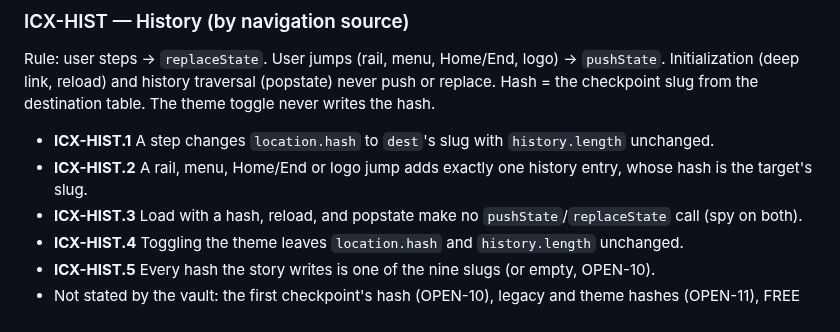
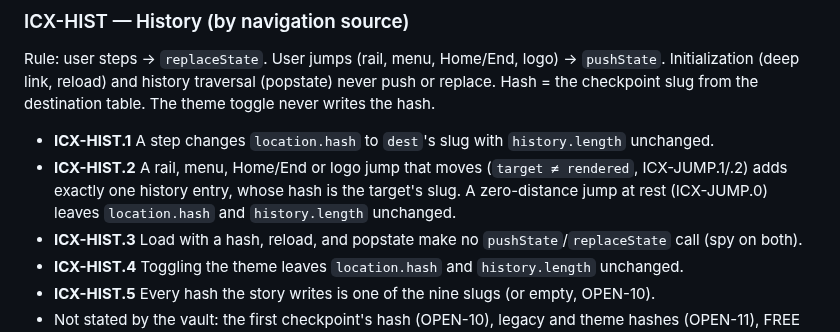
Before and after one commit to Freelance-Easy/freelance-easy-site, a Markdown page: docs/interaction-contract.md, the part around the change. GitHub-like rendering.

Commit message:
C0b draft: ICX-HIST.2 scoped to jumps that move; zero-distance jump writes no history (Sol C0b-sol-3)
Co-Authored-By: Claude Opus 5.5 <noreply@anthropic.com>

```diff
--- a/docs/interaction-contract.md
+++ b/docs/interaction-contract.md
@@ -220,7 +220,9 @@ reload) and history traversal (popstate) never push or replace. Hash = the check
 The theme toggle never writes the hash.
 
 - **ICX-HIST.1** A step changes `location.hash` to `dest`'s slug with `history.length` unchanged.
-- **ICX-HIST.2** A rail, menu, Home/End or logo jump adds exactly one history entry, whose hash is the target's slug.
+- **ICX-HIST.2** A rail, menu, Home/End or logo jump that moves (`target ≠ rendered`, ICX-JUMP.1/.2) adds exactly one
+  history entry, whose hash is the target's slug. A zero-distance jump at rest (ICX-JUMP.0) leaves `location.hash` and
+  `history.length` unchanged.
 - **ICX-HIST.3** Load with a hash, reload, and popstate make no `pushState`/`replaceState` call (spy on both).
 - **ICX-HIST.4** Toggling the theme leaves `location.hash` and `history.length` unchanged.
 - **ICX-HIST.5** Every hash the story writes is one of the nine slugs (or empty, OPEN-10).
```
